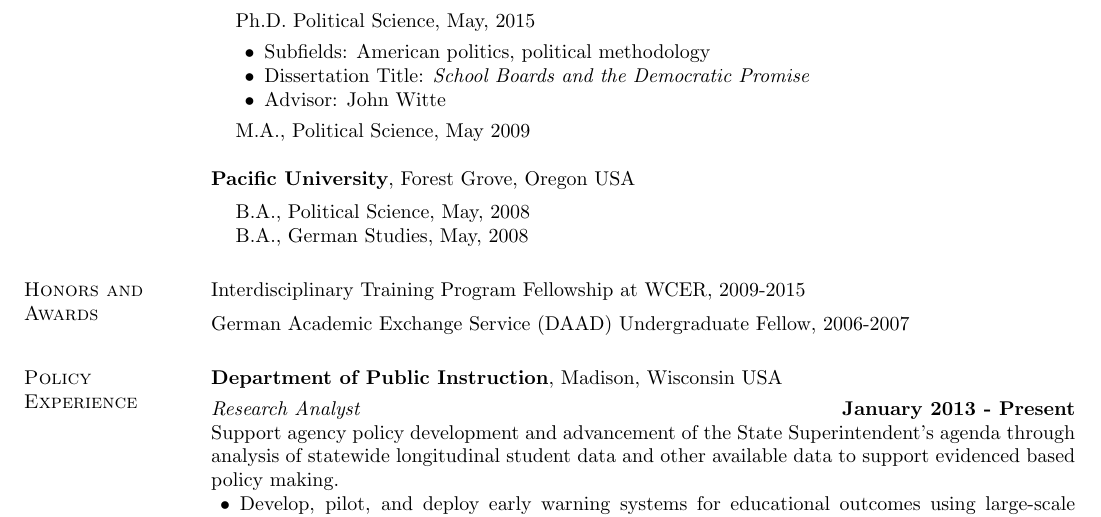
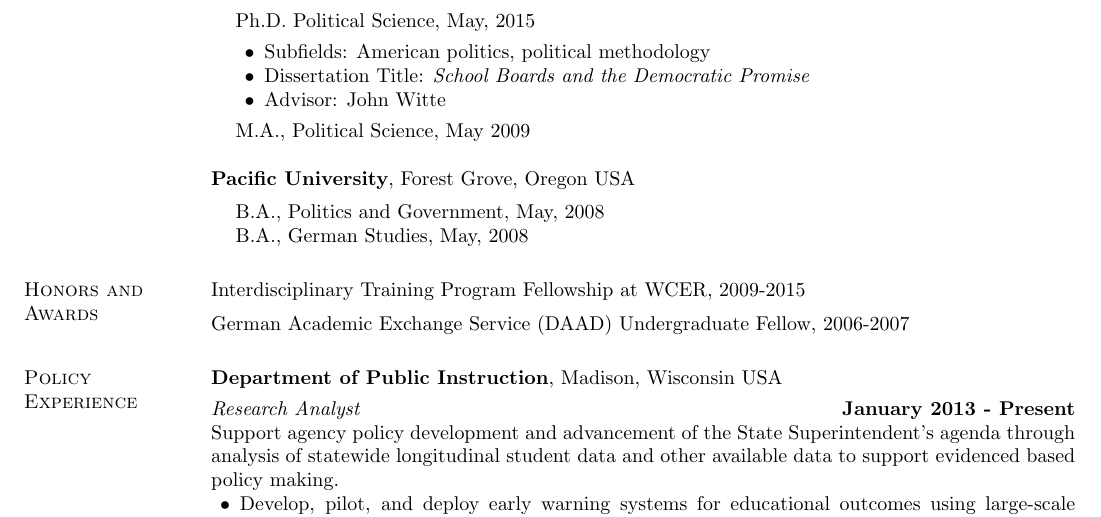
Before and after one commit to jknowles/KnowlesCV, a LaTeX CV (KnowlesCVfull.tex): part of page 1 of 6, cut so that both start at the same text. Compiled offline with pdfLaTeX.

Commit message:
Update KnowlesCVfull.tex

```diff
--- a/KnowlesCVfull.tex
+++ b/KnowlesCVfull.tex
@@ -64,7 +64,7 @@
 %{\em Department of Politics and Government}
 \vspace*{-.1in}
 \begin{list1}
-\item[] B.A., Political Science,  May, 2008
+\item[] B.A., Politics and Government,  May, 2008
 \item[] B.A., German Studies, May, 2008
 \end{list1}
 
```
